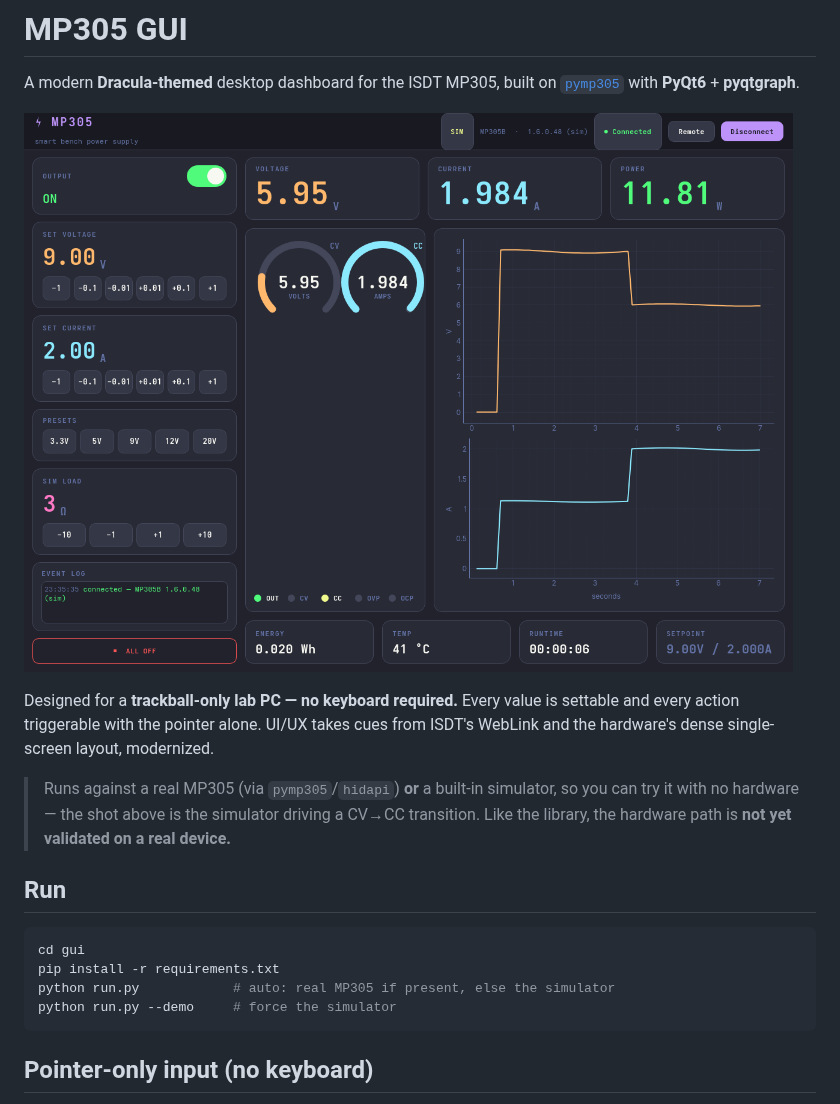
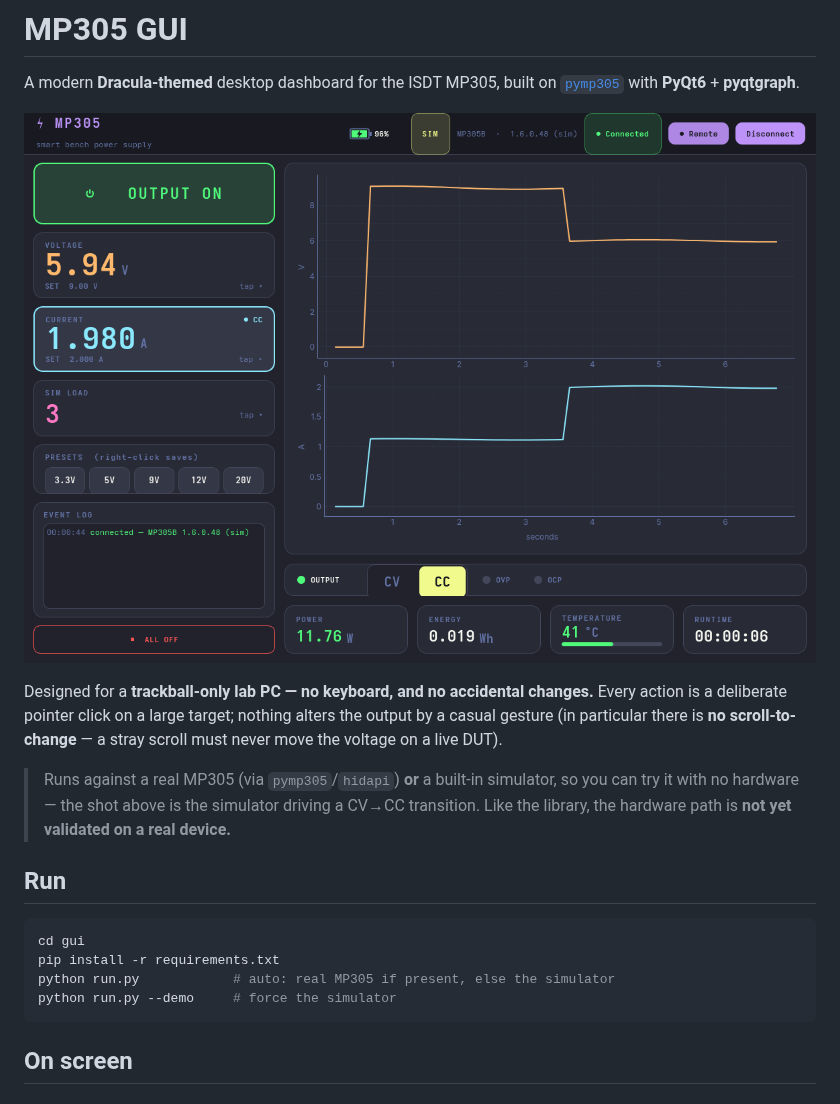
Before and after one commit to nemanjan00/pymp305, a Markdown page: gui/README.md, the part around one of its changes. GitHub-like rendering; pictures changed too: gui/screenshot.png.

````diff
--- a/gui/README.md
+++ b/gui/README.md
@@ -5,9 +5,10 @@ A modern **Dracula-themed** desktop dashboard for the ISDT MP305, built on
 
 ![screenshot](./screenshot.png)
 
-Designed for a **trackball-only lab PC — no keyboard required.** Every value is settable and
-every action triggerable with the pointer alone. UI/UX takes cues from ISDT's WebLink and the
-hardware's dense single-screen layout, modernized.
+Designed for a **trackball-only lab PC — no keyboard, and no accidental changes.** Every
+action is a deliberate pointer click on a large target; nothing alters the output by a
+casual gesture (in particular there is **no scroll-to-change** — a stray scroll must never
+move the voltage on a live DUT).
 
 > Runs against a real MP305 (via `pymp305`/`hidapi`) **or** a built-in simulator, so you can
 > try it with no hardware — the shot above is the simulator driving a CV→CC transition. Like
@@ -22,5 +23,5 @@ python run.py            # auto: real MP305 if present, else the simulator
 python run.py --demo     # force the simulator
 ```
 
-## Pointer-only input (no keyboard)
+## On screen
 
````
Also changed, not shown: other parts of gui/README.md (+16 -23 lines), CHANGELOG.md (+10 -0 lines), 4 other files.
